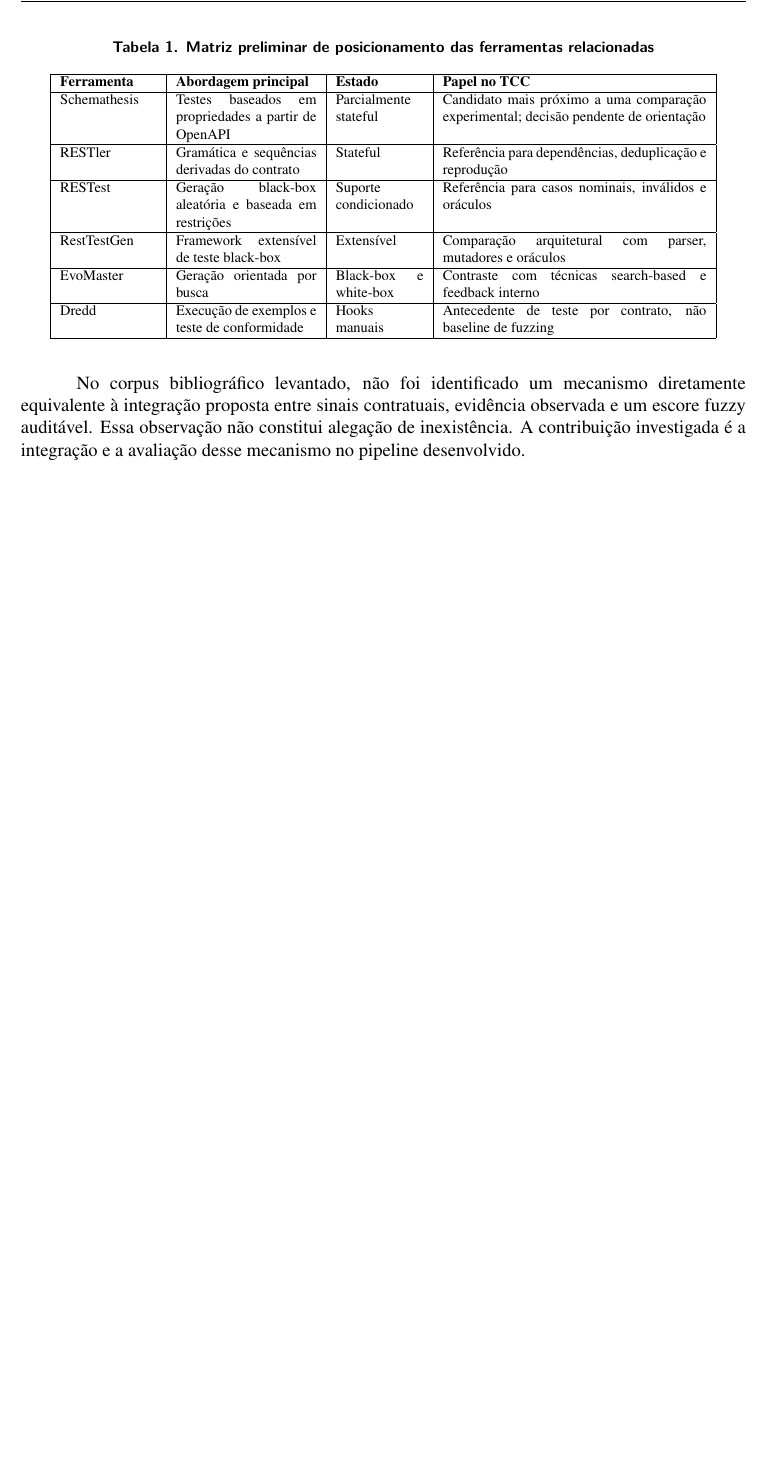
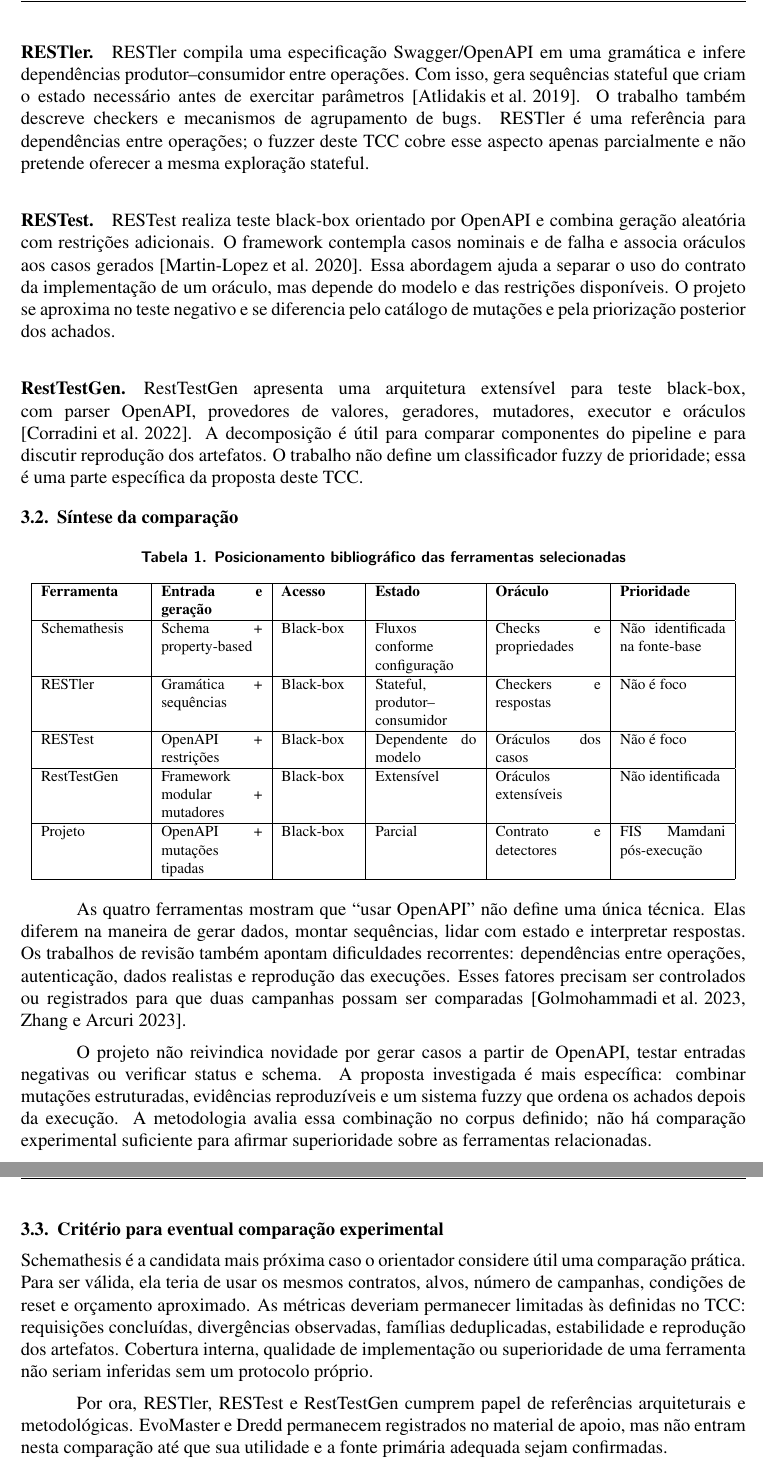
Before and after one commit to Levi-21545/api-fuzzer, a LaTeX paper (docs/Artigo.tex, which reads docs/Chapters/03-trabalhos-relacionados.tex): part of page 6 of 16 before the commit and two parts of pages 6 and 7 of 17 after it, the two joined at a grey line, cut at the place of the change, the shorter picture padded with empty space. Compiled offline with pdfLaTeX.

Commit message:
docs: expand related works section with detailed tool comparisons and criteria for evaluation

```diff
--- a/docs/Chapters/03-trabalhos-relacionados.tex
+++ b/docs/Chapters/03-trabalhos-relacionados.tex
@@ -12,18 +26,50 @@
+\paragraph{RESTler.}
+RESTler compila uma especificação Swagger/OpenAPI em uma gramática e infere
+dependências produtor--consumidor entre operações. Com isso, gera sequências
+stateful que criam o estado necessário antes de exercitar parâmetros
+\cite{atlidakis2019restler}. O trabalho também descreve checkers e mecanismos
+de agrupamento de bugs. RESTler é uma referência para dependências entre
+operações; o fuzzer deste TCC cobre esse aspecto apenas parcialmente e não
+pretende oferecer a mesma exploração stateful.
+
+\paragraph{RESTest.}
+RESTest realiza teste black-box orientado por OpenAPI e combina geração
+aleatória com restrições adicionais. O framework contempla casos nominais e
+de falha e associa oráculos aos casos gerados \cite{martinlopez2020restest}.
+Essa abordagem ajuda a separar o uso do contrato da implementação de um
+oráculo, mas depende do modelo e das restrições disponíveis. O projeto se
+aproxima no teste negativo e se diferencia pelo catálogo de mutações e pela
+priorização posterior dos achados.
+
+\paragraph{RestTestGen.}
+RestTestGen apresenta uma arquitetura extensível para teste black-box, com
+parser OpenAPI, provedores de valores, geradores, mutadores, executor e
+oráculos \cite{corradini2022resttestgen}. A decomposição é útil para comparar
+componentes do pipeline e para discutir reprodução dos artefatos. O trabalho
+não define um classificador fuzzy de prioridade; essa é uma parte específica
+da proposta deste TCC.
+
+\subsection{Síntese da comparação}
 
 \begin{table}[ht]
 \centering
-\scalefont{0.78}
-\caption{Matriz preliminar de posicionamento das ferramentas relacionadas}
+\scalefont{0.82}
+\caption{Posicionamento bibliográfico das ferramentas selecionadas}
 \label{tab:ferramentas-relacionadas}
-\begin{tabular}{|p{2.2cm}|p{3.2cm}|p{2.0cm}|p{6.0cm}|}
+\begin{tabular}{|p{2.3cm}|p{2.3cm}|p{1.7cm}|p{2.3cm}|p{2.4cm}|p{2.4cm}|}
 \hline
-\textbf{Ferramenta} & \textbf{Abordagem principal} & \textbf{Estado} & \textbf{Papel no TCC} \\ \hline
-Schemathesis & Testes baseados em propriedades a partir de OpenAPI & Parcialmente stateful & Candidato mais próximo a uma comparação experimental; decisão pendente de orientação \\ \hline
-RESTler & Gramática e sequências derivadas do contrato & Stateful & Referência para dependências, deduplicação e reprodução \\ \hline
-RESTest & Geração black-box aleatória e baseada em restrições & Suporte condicionado & Referência para casos nominais, inválidos e oráculos \\ \hline
-RestTestGen & Framework extensível de teste black-box & Extensível & Comparação arquitetural com parser, mutadores e oráculos \\ \hline
-EvoMaster & Geração orientada por busca & Black-box e white-box & Contraste com técnicas search-based e feedback interno \\ \hline
-Dredd & Execução de exemplos e teste de conformidade & Hooks manuais & Antecedente de teste por contrato, não baseline de fuzzing \\ \hline
+\textbf{Ferramenta} & \textbf{Entrada e geração} & \textbf{Acesso} & \textbf{Estado} & \textbf{Oráculo} & \textbf{Prioridade} \\ \hline
+Schemathesis & Schema + property-based & Black-box & Fluxos conforme configuração & Checks e propriedades & Não identificada na fonte-base \\ \hline
+RESTler & Gramática + sequências & Black-box & Stateful, produtor--consumidor & Checkers e respostas & Não é foco \\ \hline
+RESTest & OpenAPI + restrições & Black-box & Dependente do modelo & Oráculos dos casos & Não é foco \\ \hline
+RestTestGen & Framework modular + mutadores & Black-box & Extensível & Oráculos extensíveis & Não identificada \\ \hline
+Projeto & OpenAPI + mutações tipadas & Black-box & Parcial & Contrato e detectores & FIS Mamdani pós-execução \\ \hline
 \end{tabular}
 \end{table}
 
+As quatro ferramentas mostram que “usar OpenAPI” não define uma única técnica.
+Elas diferem na maneira de gerar dados, montar sequências, lidar com estado e
+interpretar respostas. Os trabalhos de revisão também apontam dificuldades
+recorrentes: dependências entre operações, autenticação, dados realistas e
+reprodução das execuções. Esses fatores precisam ser controlados ou registrados
+para que duas campanhas possam ser comparadas \cite{golmohammadi2023rest,zhang2023openproblems}.
@@ -35,6 +76,22 @@
 
-No corpus bibliográfico levantado, não foi identificado um mecanismo
-diretamente equivalente à integração proposta entre sinais contratuais,
-evidência observada e um escore fuzzy auditável. Essa observação não constitui
-alegação de inexistência. A contribuição investigada é a integração e a
-avaliação desse mecanismo no pipeline desenvolvido.
+O projeto não reivindica novidade por gerar casos a partir de OpenAPI, testar
+entradas negativas ou verificar status e schema. A proposta investigada é mais
+específica: combinar mutações estruturadas, evidências reproduzíveis e um
+sistema fuzzy que ordena os achados depois da execução. A metodologia avalia
+essa combinação no corpus definido; não há comparação experimental suficiente
+para afirmar superioridade sobre as ferramentas relacionadas.
+
+\subsection{Critério para eventual comparação experimental}
+
+Schemathesis é a candidata mais próxima caso o orientador considere útil uma
+comparação prática. Para ser válida, ela teria de usar os mesmos contratos,
+alvos, número de campanhas, condições de reset e orçamento aproximado. As
+métricas deveriam permanecer limitadas às definidas no TCC: requisições
+concluídas, divergências observadas, famílias deduplicadas, estabilidade e
+reprodução dos artefatos. Cobertura interna, qualidade de implementação ou
+superioridade de uma ferramenta não seriam inferidas sem um protocolo próprio.
+
+Por ora, RESTler, RESTest e RestTestGen cumprem papel de referências
+arquiteturais e metodológicas. EvoMaster e Dredd permanecem registrados no
+material de apoio, mas não entram nesta comparação até que sua utilidade e a
+fonte primária adequada sejam confirmadas.
```
Also changed, not shown: docs/Chapters/03-trabalhos-relacionados.tex (33 more changed lines).
